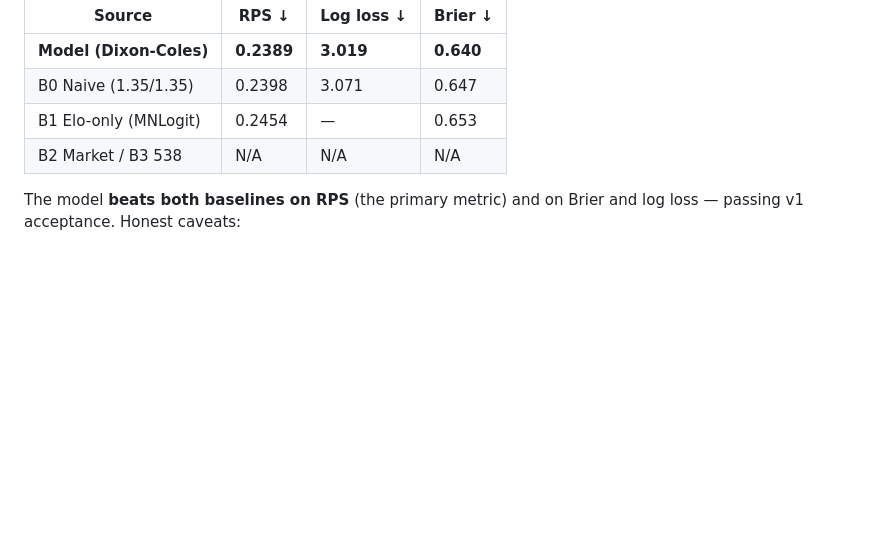
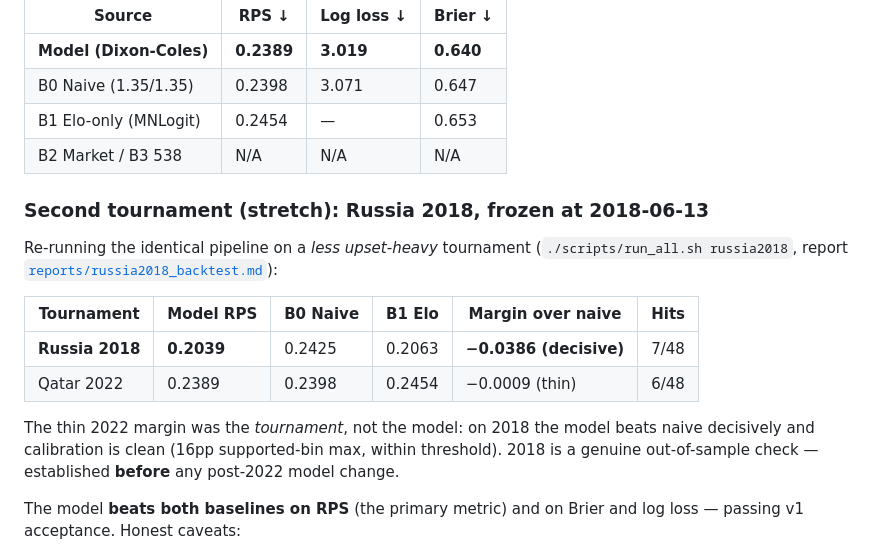
Before and after one commit to dorbarda/worldcup2026mode, a Markdown page: README.md, the part around the change. Drawn GitHub-style; blank space fills up the shorter version.

```diff
--- a/README.md
+++ b/README.md
@@ -22,6 +22,22 @@ better. Full auto-generated report: [`reports/qatar2022_backtest.md`](reports/qa
 | B0 Naive (1.35/1.35) | 0.2398 | 3.071 | 0.647 |
 | B1 Elo-only (MNLogit) | 0.2454 | — | 0.653 |
 | B2 Market / B3 538 | N/A | N/A | N/A |
+
+### Second tournament (stretch): Russia 2018, frozen at 2018-06-13
+
+Re-running the identical pipeline on a *less upset-heavy* tournament
+(`./scripts/run_all.sh russia2018`, report
+[`reports/russia2018_backtest.md`](reports/russia2018_backtest.md)):
+
+| Tournament | Model RPS | B0 Naive | B1 Elo | Margin over naive | Hits |
+|---|---|---|---|---|---|
+| **Russia 2018** | **0.2039** | 0.2425 | 0.2063 | **−0.0386 (decisive)** | 7/48 |
+| Qatar 2022 | 0.2389 | 0.2398 | 0.2454 | −0.0009 (thin) | 6/48 |
+
+The thin 2022 margin was the *tournament*, not the model: on 2018 the model
+beats naive decisively and calibration is clean (16pp supported-bin max, within
+threshold). 2018 is a genuine out-of-sample check — established **before** any
+post-2022 model change.
 
 The model **beats both baselines on RPS** (the primary metric) and on Brier and
 log loss — passing v1 acceptance. Honest caveats:
```
Also changed, not shown: reports/qatar2022_backtest.md (+4 -2 lines), reports/russia2018_backtest.md (added, +114 -0 lines), reports/figures/calibration.png, reports/figures/russia2018_calibration.png (added), reports/figures/russia2018_xi_tuning.png (added), reports/figures/xi_tuning.png, 12 other files.
